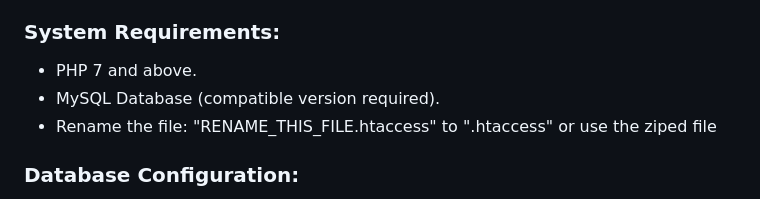
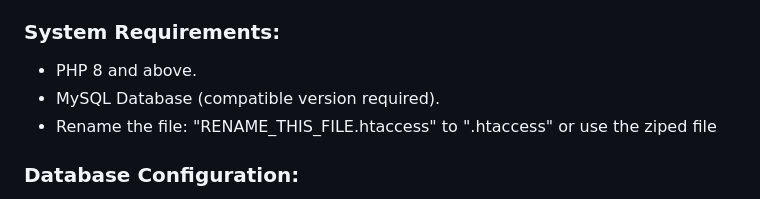
Before and after one commit to dev-henen/H-Blog-Manager-Script, a Markdown page: README.md, the part around the change. Rendered like a GitHub page.

```diff
--- a/README.md
+++ b/README.md
@@ -28,7 +28,7 @@ H-Blog-Manager-Script is a robust blog management script that caters to develope
 
 ### System Requirements:
 
-- PHP 7 and above.
+- PHP 8 and above.
 - MySQL Database (compatible version required).
 - Rename the file: "RENAME_THIS_FILE.htaccess" to ".htaccess" or use the ziped file
 
```
